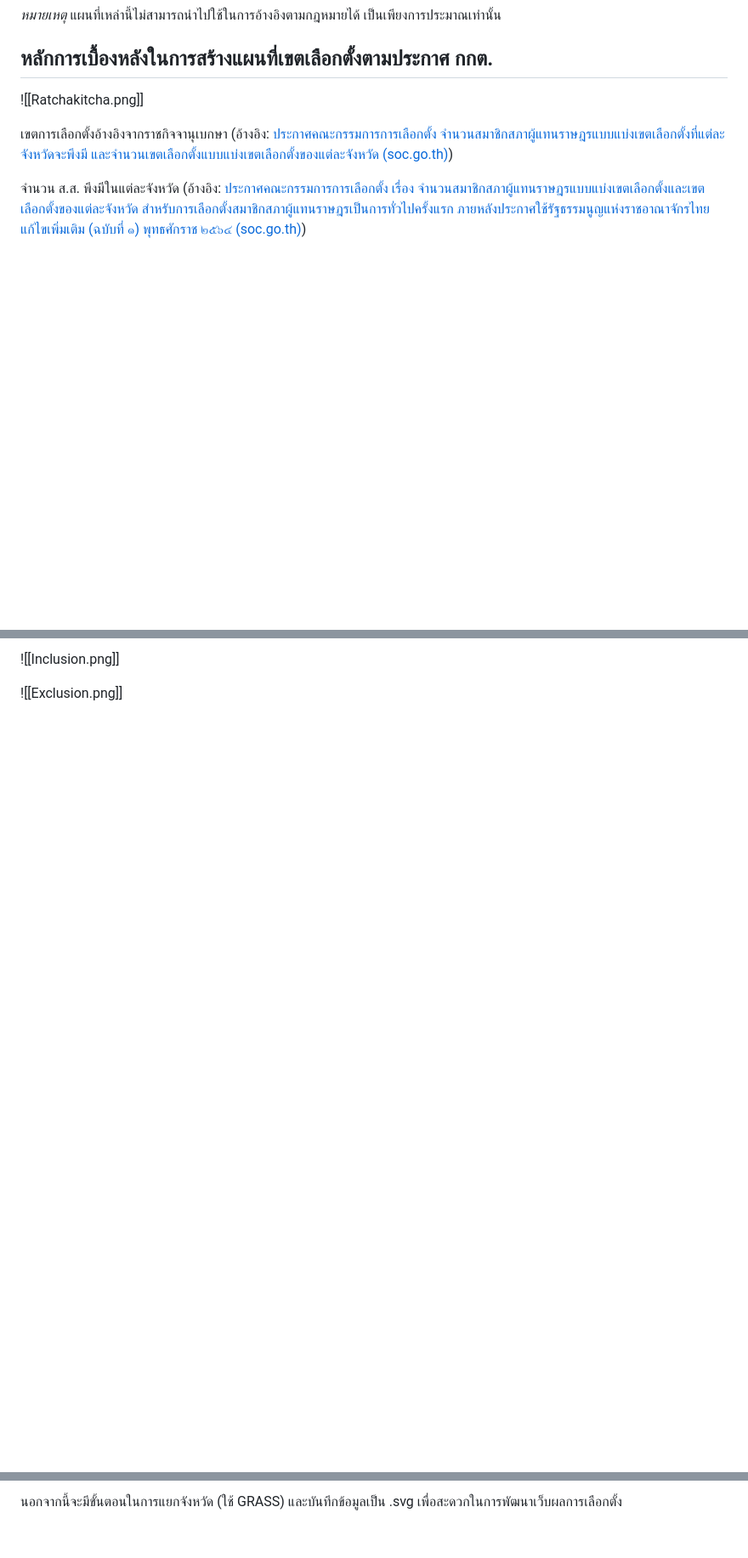
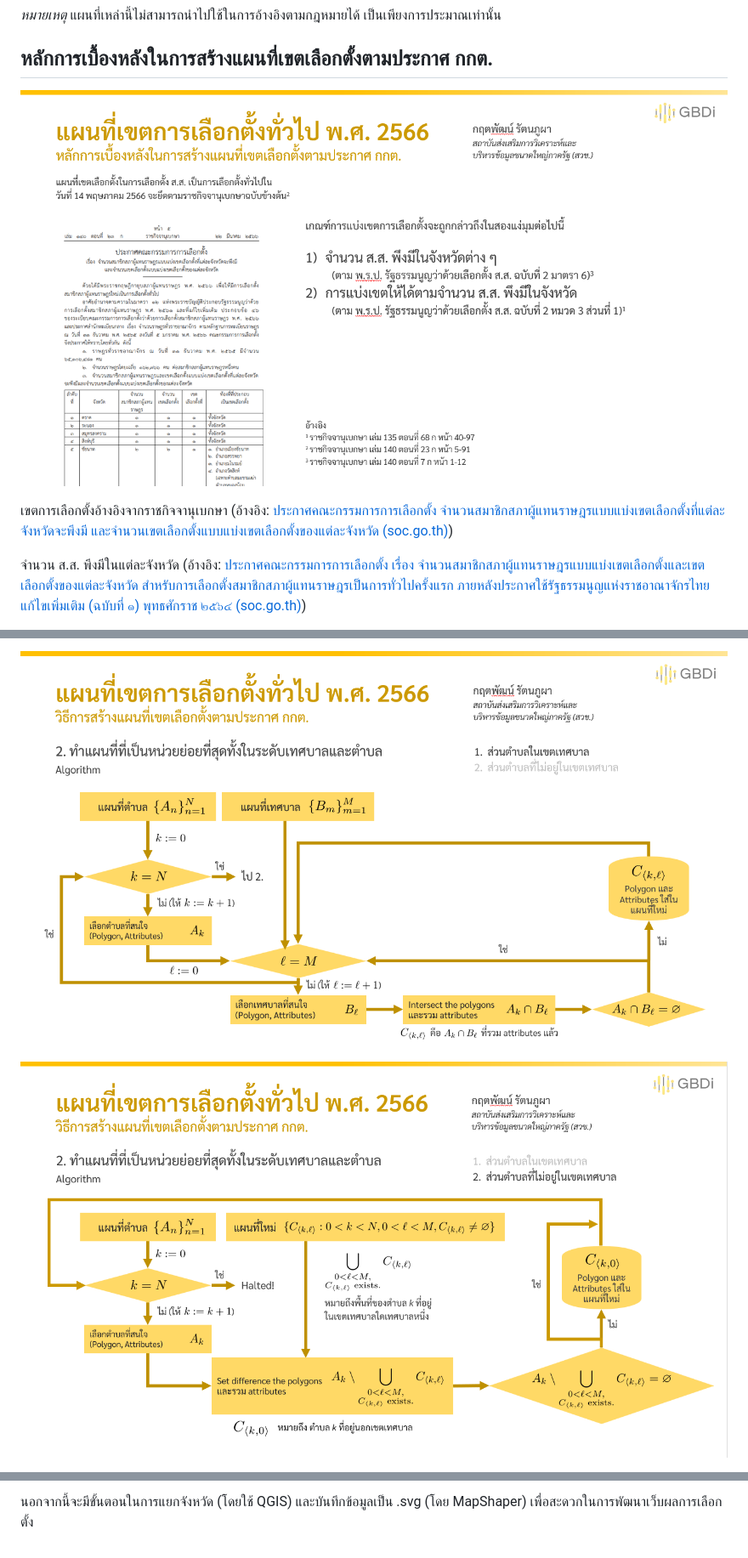
Before and after one commit to KittapatR/Thai-ECT-election-map-66, a Markdown page: README.md, 3 parts joined by grey strips. Shown: that part at 85% size. Drawn GitHub-style; blank space fills up the shorter version.

```diff
--- a/README.md
+++ b/README.md
@@ -25,7 +25,7 @@
 
 ## หลักการเบื้องหลังในการสร้างแผนที่เขตเลือกตั้งตามประกาศ กกต.
 
-![[Ratchakitcha.png]]
+![](Ratchakitcha.png)
 
 เขตการเลือกตั้งอ้างอิงจากราชกิจจานุเบกษา (อ้างอิง: [ประกาศคณะกรรมการการเลือกตั้ง จำนวนสมาชิกสภาผู้แทนราษฎรแบบแบ่งเขตเลือกตั้งที่แต่ละจังหวัดจะพึงมี และจำนวนเขตเลือกตั้งแบบแบ่งเขตเลือกตั้งของแต่ละจังหวัด (soc.go.th)](https://ratchakitcha.soc.go.th/documents/140A023N0000000000500.pdf))
 
@@ -86,5 +86,5 @@
 
-![[Inclusion.png]]
+![](Inclusion.png)
 
-![[Exclusion.png]]
+![](Exclusion.png)
 
@@ -92,2 +92,2 @@
 
-นอกจากนี้จะมีขั้นตอนในการแยกจังหวัด (ใช้ GRASS) และบันทึกข้อมูลเป็น .svg เพื่อสะดวกในการพัฒนาเว็บผลการเลือกตั้ง
+นอกจากนี้จะมีขั้นตอนในการแยกจังหวัด (โดยใช้ QGIS) และบันทึกข้อมูลเป็น .svg (โดย MapShaper) เพื่อสะดวกในการพัฒนาเว็บผลการเลือกตั้ง
```
Also changed, not shown: other parts of README.md (+4 -4 lines).
